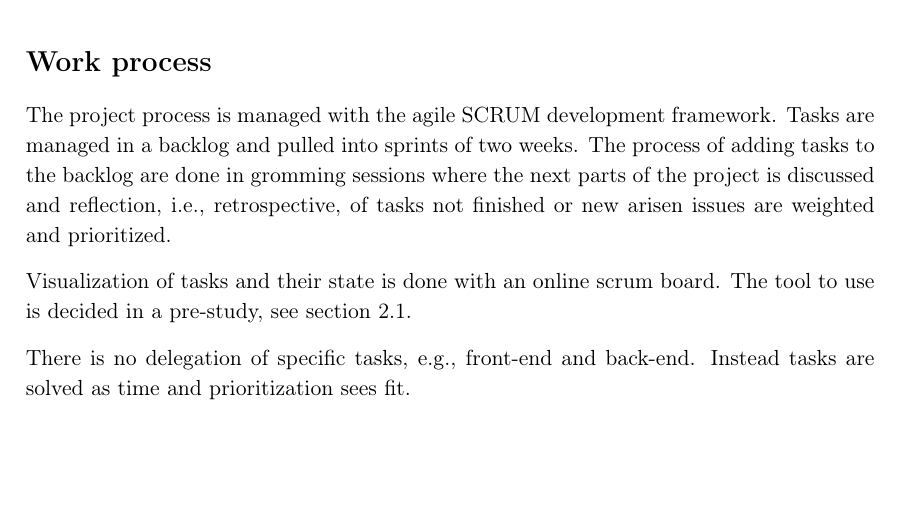
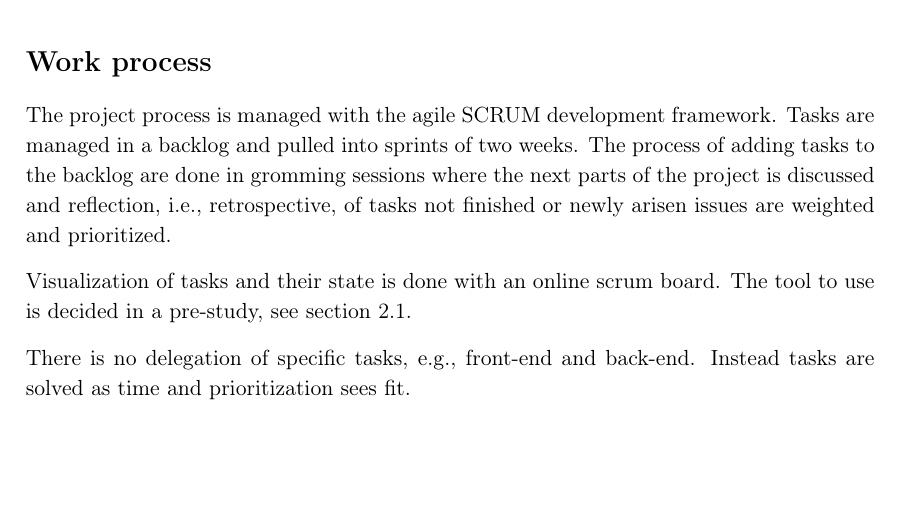
Before and after one commit to racketometer/thesis, a LaTeX thesis (Master.tex, which reads files/introduction.tex): part of page 3 of 9, cut so that both start at the same text. Compiled offline with pdfLaTeX.

Commit message:
Change new to newly in introduction.

```diff
--- a/files/introduction.tex
+++ b/files/introduction.tex
@@ -3,7 +3,7 @@
 \section*{Work process}
 The project process is managed with the agile SCRUM development framework.
 Tasks are managed in a backlog and pulled into sprints of two weeks.
-The process of adding tasks to the backlog are done in gromming sessions where the next parts of the project is discussed and reflection, i.e., retrospective, of tasks not finished or new arisen issues are weighted and prioritized.
+The process of adding tasks to the backlog are done in gromming sessions where the next parts of the project is discussed and reflection, i.e., retrospective, of tasks not finished or newly arisen issues are weighted and prioritized.
 
 Visualization of tasks and their state is done with an online scrum board.
 The tool to use is decided in a pre-study, see section \ref{preStudy:scrum}.
```
